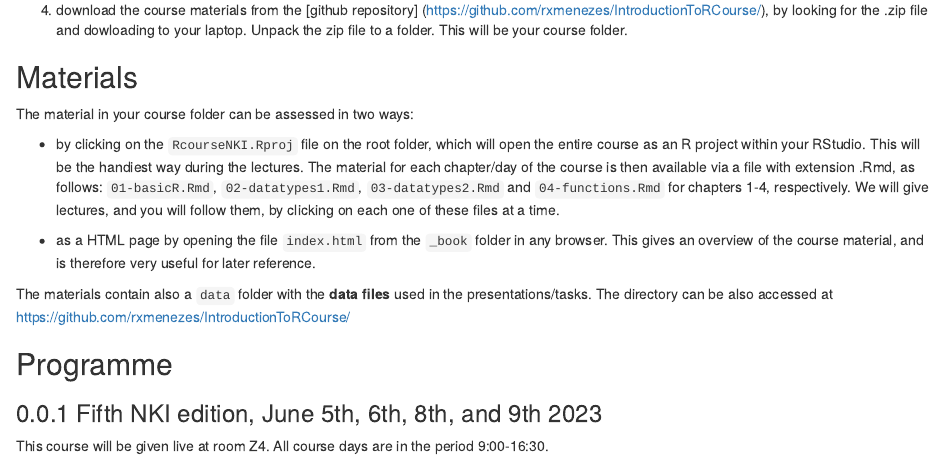
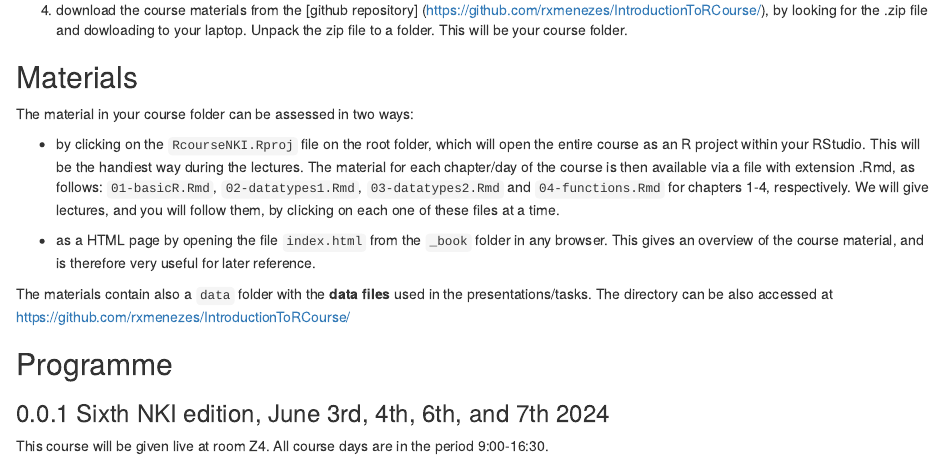
Before and after one commit to rxmenezes/IntroductionToRCourse, an R Markdown document (index.Rmd): the page in a window 1100 px wide, from 1110 px down. Rendered offline with R 4.5, knitr and Pandoc, with nearby package versions; drawn as R Markdown's standard HTML page in place of the format the file asks for.

Commit message:
Update dates 2024

```diff
--- a/index.Rmd
+++ b/index.Rmd
@@ -82,6 +82,6 @@ The materials contain also a `data` folder with the __data__ __files__ used in t
 
 ## Programme {-}
 
-### Fifth NKI edition, June  5th, 6th,  8th, and 9th 2023
+### Sixth NKI edition, June  3rd, 4th, 6th, and 7th 2024
 
 This course will be given live at room Z4. All course days are in the period 9:00-16:30.
```
